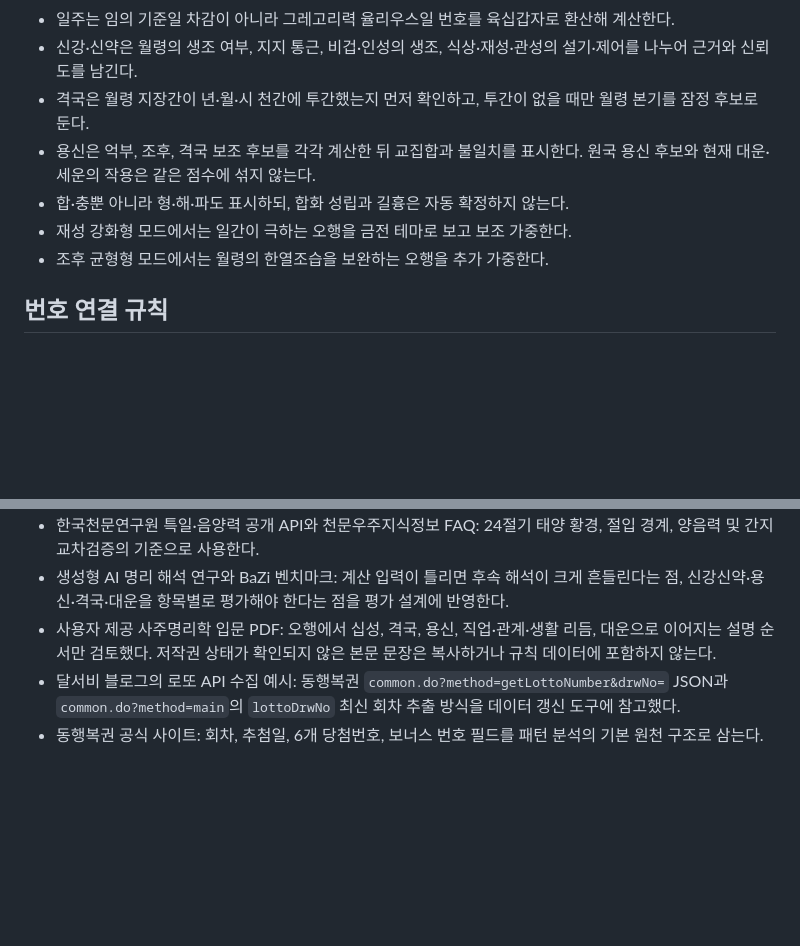
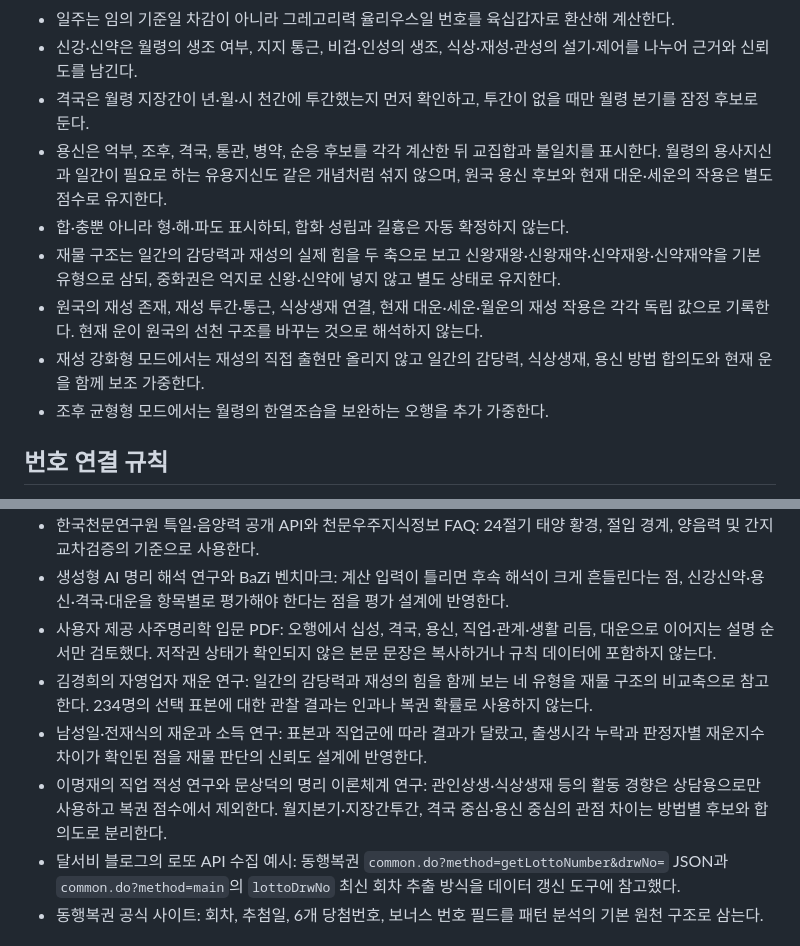
Before and after one commit to LAbri-112/saju-lotto, a Markdown page: docs/research-notes.md, 2 parts joined by grey strips. Drawn GitHub-style; blank space fills up the shorter version.

Commit message:
Update docs/research-notes.md for wealth evidence v119

```diff
--- a/docs/research-notes.md
+++ b/docs/research-notes.md
@@ -11,9 +11,11 @@
 - 일주는 임의 기준일 차감이 아니라 그레고리력 율리우스일 번호를 육십갑자로 환산해 계산한다.
 - 신강·신약은 월령의 생조 여부, 지지 통근, 비겁·인성의 생조, 식상·재성·관성의 설기·제어를 나누어 근거와 신뢰도를 남긴다.
 - 격국은 월령 지장간이 년·월·시 천간에 투간했는지 먼저 확인하고, 투간이 없을 때만 월령 본기를 잠정 후보로 둔다.
-- 용신은 억부, 조후, 격국 보조 후보를 각각 계산한 뒤 교집합과 불일치를 표시한다. 원국 용신 후보와 현재 대운·세운의 작용은 같은 점수에 섞지 않는다.
+- 용신은 억부, 조후, 격국, 통관, 병약, 순응 후보를 각각 계산한 뒤 교집합과 불일치를 표시한다. 월령의 용사지신과 일간이 필요로 하는 유용지신도 같은 개념처럼 섞지 않으며, 원국 용신 후보와 현재 대운·세운의 작용은 별도 점수로 유지한다.
 - 합·충뿐 아니라 형·해·파도 표시하되, 합화 성립과 길흉은 자동 확정하지 않는다.
-- 재성 강화형 모드에서는 일간이 극하는 오행을 금전 테마로 보고 보조 가중한다.
+- 재물 구조는 일간의 감당력과 재성의 실제 힘을 두 축으로 보고 신왕재왕·신왕재약·신약재왕·신약재약을 기본 유형으로 삼되, 중화권은 억지로 신왕·신약에 넣지 않고 별도 상태로 유지한다.
+- 원국의 재성 존재, 재성 투간·통근, 식상생재 연결, 현재 대운·세운·월운의 재성 작용은 각각 독립 값으로 기록한다. 현재 운이 원국의 선천 구조를 바꾸는 것으로 해석하지 않는다.
+- 재성 강화형 모드에서는 재성의 직접 출현만 올리지 않고 일간의 감당력, 식상생재, 용신 방법 합의도와 현재 운을 함께 보조 가중한다.
 - 조후 균형형 모드에서는 월령의 한열조습을 보완하는 오행을 추가 가중한다.
 
 ## 번호 연결 규칙
@@ -52,6 +54,9 @@
 - 한국천문연구원 특일·음양력 공개 API와 천문우주지식정보 FAQ: 24절기 태양 황경, 절입 경계, 양음력 및 간지 교차검증의 기준으로 사용한다.
 - 생성형 AI 명리 해석 연구와 BaZi 벤치마크: 계산 입력이 틀리면 후속 해석이 크게 흔들린다는 점, 신강신약·용신·격국·대운을 항목별로 평가해야 한다는 점을 평가 설계에 반영한다.
 - 사용자 제공 사주명리학 입문 PDF: 오행에서 십성, 격국, 용신, 직업·관계·생활 리듬, 대운으로 이어지는 설명 순서만 검토했다. 저작권 상태가 확인되지 않은 본문 문장은 복사하거나 규칙 데이터에 포함하지 않는다.
+- 김경희의 자영업자 재운 연구: 일간의 감당력과 재성의 힘을 함께 보는 네 유형을 재물 구조의 비교축으로 참고한다. 234명의 선택 표본에 대한 관찰 결과는 인과나 복권 확률로 사용하지 않는다.
+- 남성일·전재식의 재운과 소득 연구: 표본과 직업군에 따라 결과가 달랐고, 출생시각 누락과 판정자별 재운지수 차이가 확인된 점을 재물 판단의 신뢰도 설계에 반영한다.
+- 이명재의 직업 적성 연구와 문상덕의 명리 이론체계 연구: 관인상생·식상생재 등의 활동 경향은 상담용으로만 사용하고 복권 점수에서 제외한다. 월지본기·지장간투간, 격국 중심·용신 중심의 관점 차이는 방법별 후보와 합의도로 분리한다.
 - 달서비 블로그의 로또 API 수집 예시: 동행복권 `common.do?method=getLottoNumber&drwNo=` JSON과 `common.do?method=main`의 `lottoDrwNo` 최신 회차 추출 방식을 데이터 갱신 도구에 참고했다.
 - 동행복권 공식 사이트: 회차, 추첨일, 6개 당첨번호, 보너스 번호 필드를 패턴 분석의 기본 원천 구조로 삼는다.
 
```
